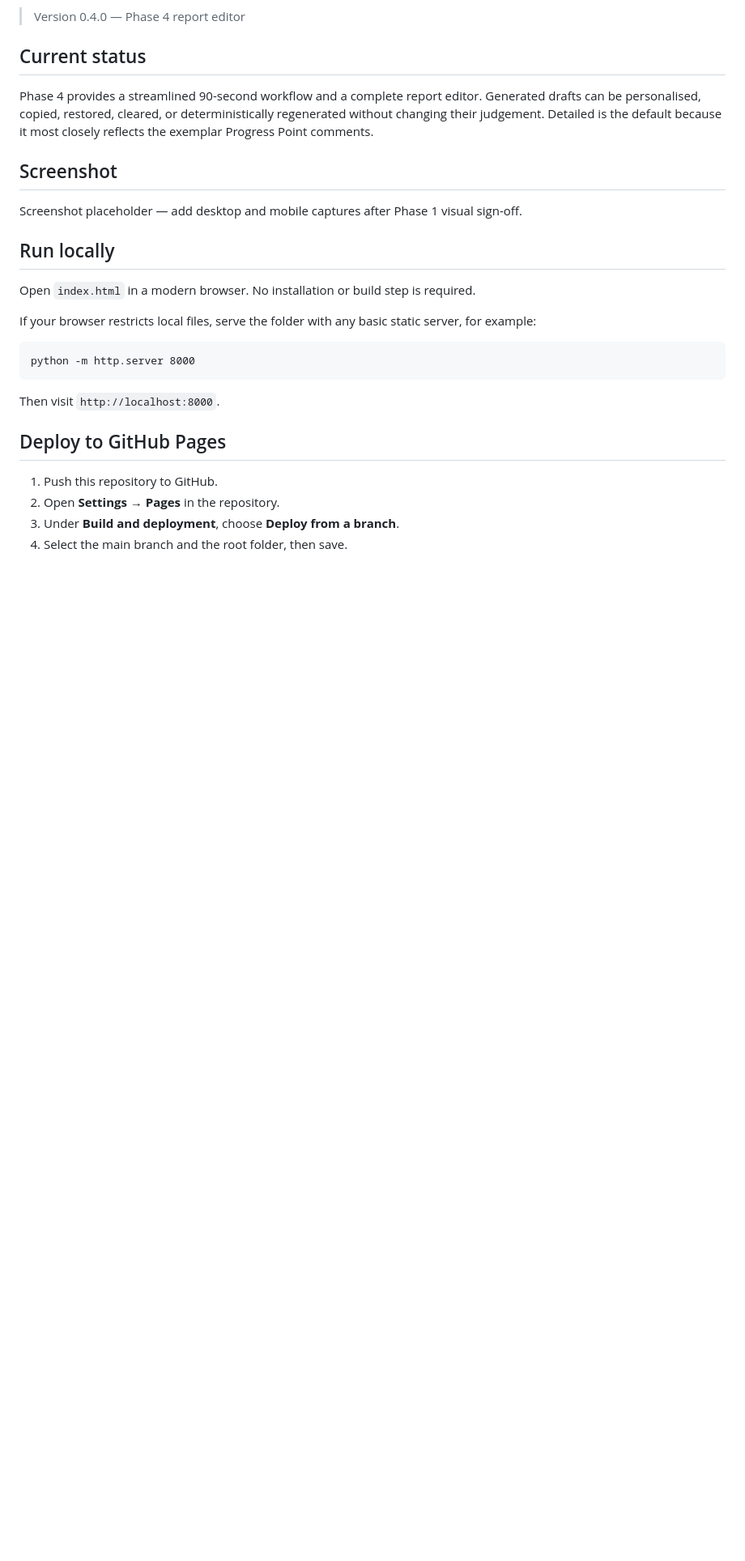
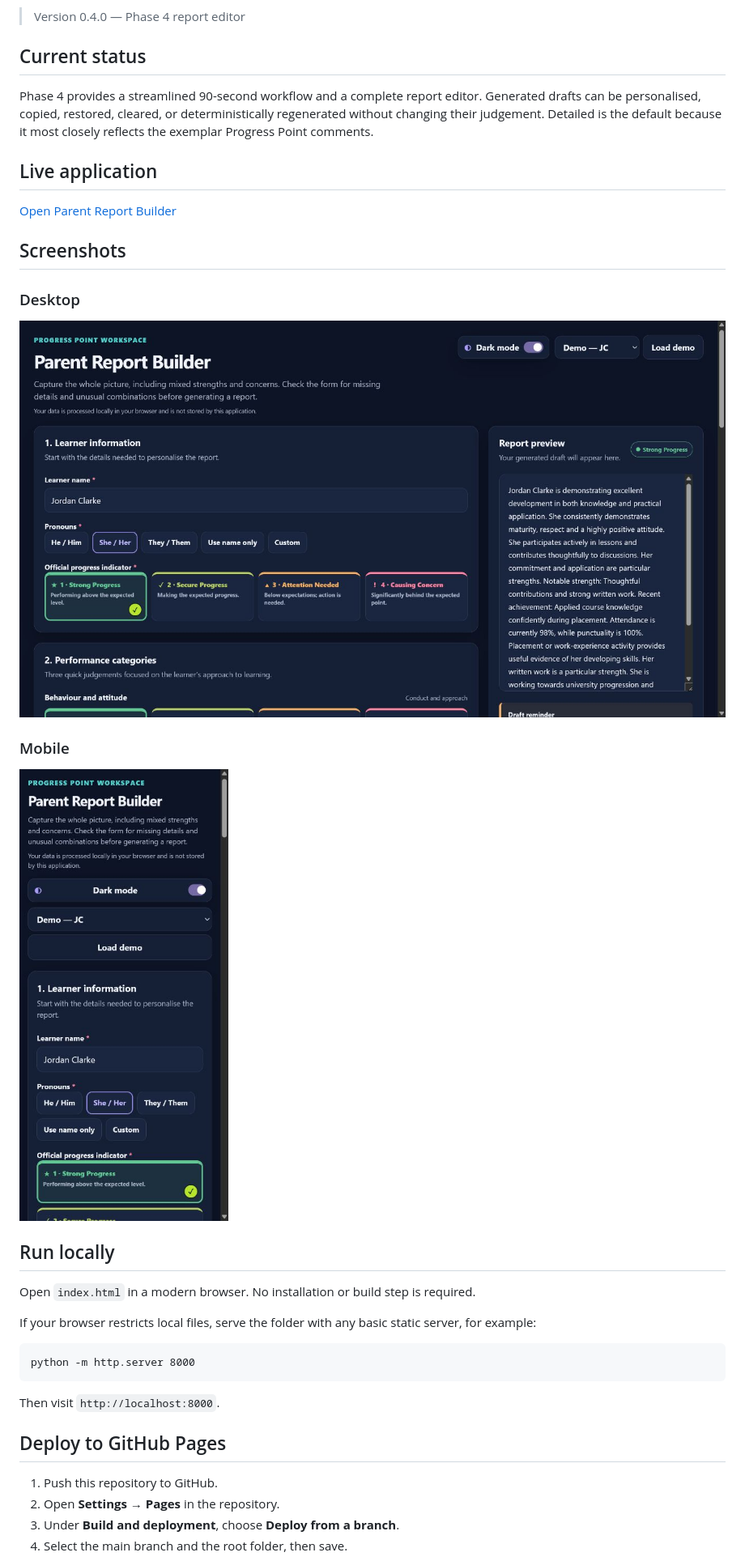
Before and after one commit to sean-p-clohessy/ProgressPointBuilder, a Markdown page: README.md, the part around one of its changes. Shown at 81% size. Drawn GitHub-style; pictures changed too: docs/images/parent-report-builder-desktop.png (added), docs/images/parent-report-builder-mobile.png (added); blank space fills up the shorter version.

Commit message:
Add README screenshots and live link (#7)
Co-authored-by: Sean Clohessy <sean-p-clohessy@users.noreply.github.com>

```diff
--- a/README.md
+++ b/README.md
@@ -8,9 +8,19 @@ Parent Report Builder is a standalone, browser-based tool for lecturers drafting
 
 Phase 4 provides a streamlined 90-second workflow and a complete report editor. Generated drafts can be personalised, copied, restored, cleared, or deterministically regenerated without changing their judgement. Detailed is the default because it most closely reflects the exemplar Progress Point comments.
 
-## Screenshot
+## Live application
 
-Screenshot placeholder — add desktop and mobile captures after Phase 1 visual sign-off.
+[Open Parent Report Builder](https://sean-p-clohessy.github.io/ProgressPointBuilder/)
+
+## Screenshots
+
+### Desktop
+
+![Parent Report Builder desktop view with a completed learner profile and generated report](docs/images/parent-report-builder-desktop.png)
+
+### Mobile
+
+<img src="docs/images/parent-report-builder-mobile.png" width="390" alt="Parent Report Builder responsive mobile view">
 
 ## Run locally
 
```
Also changed, not shown: other parts of README.md (+4 -2 lines).
